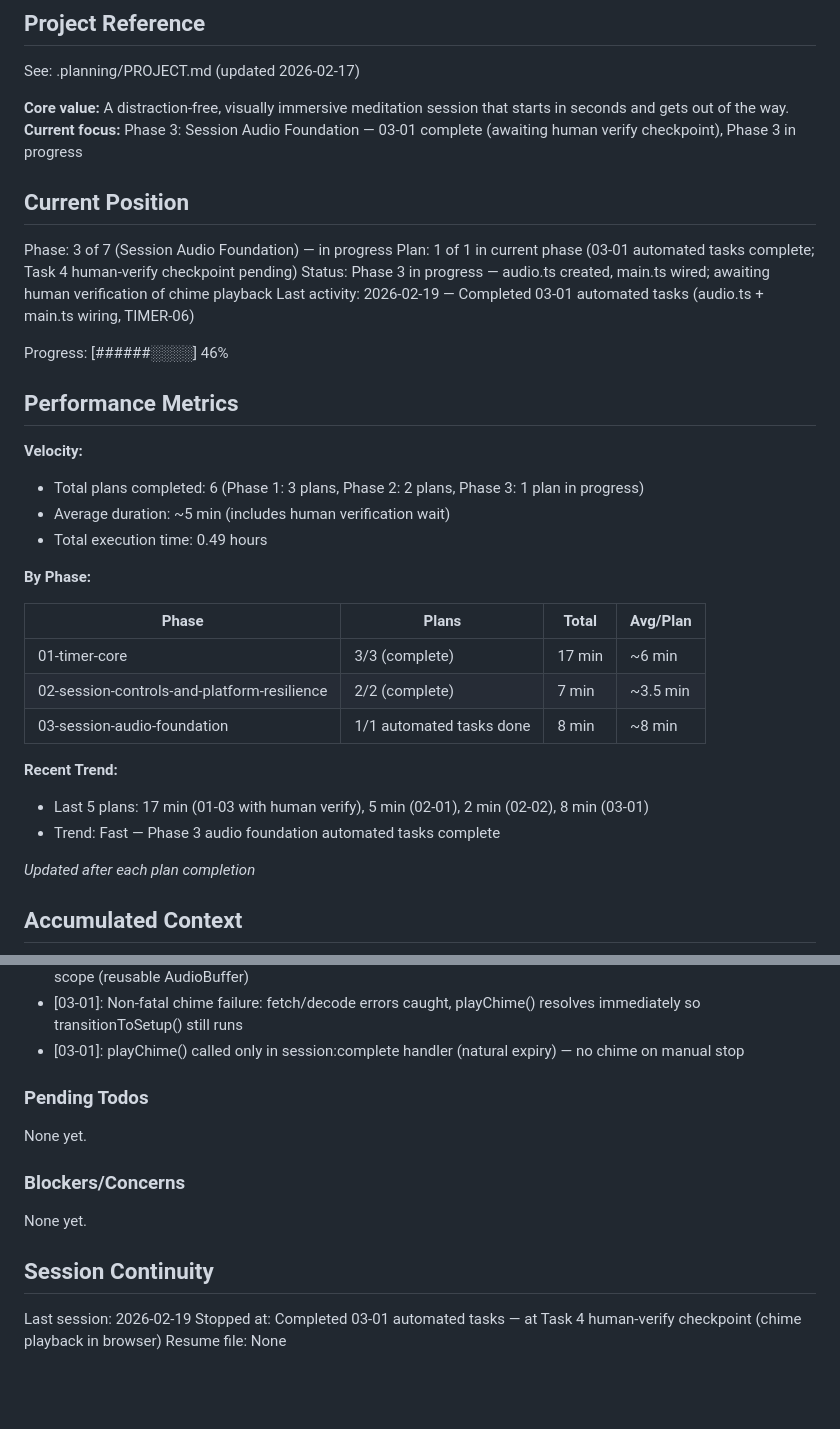
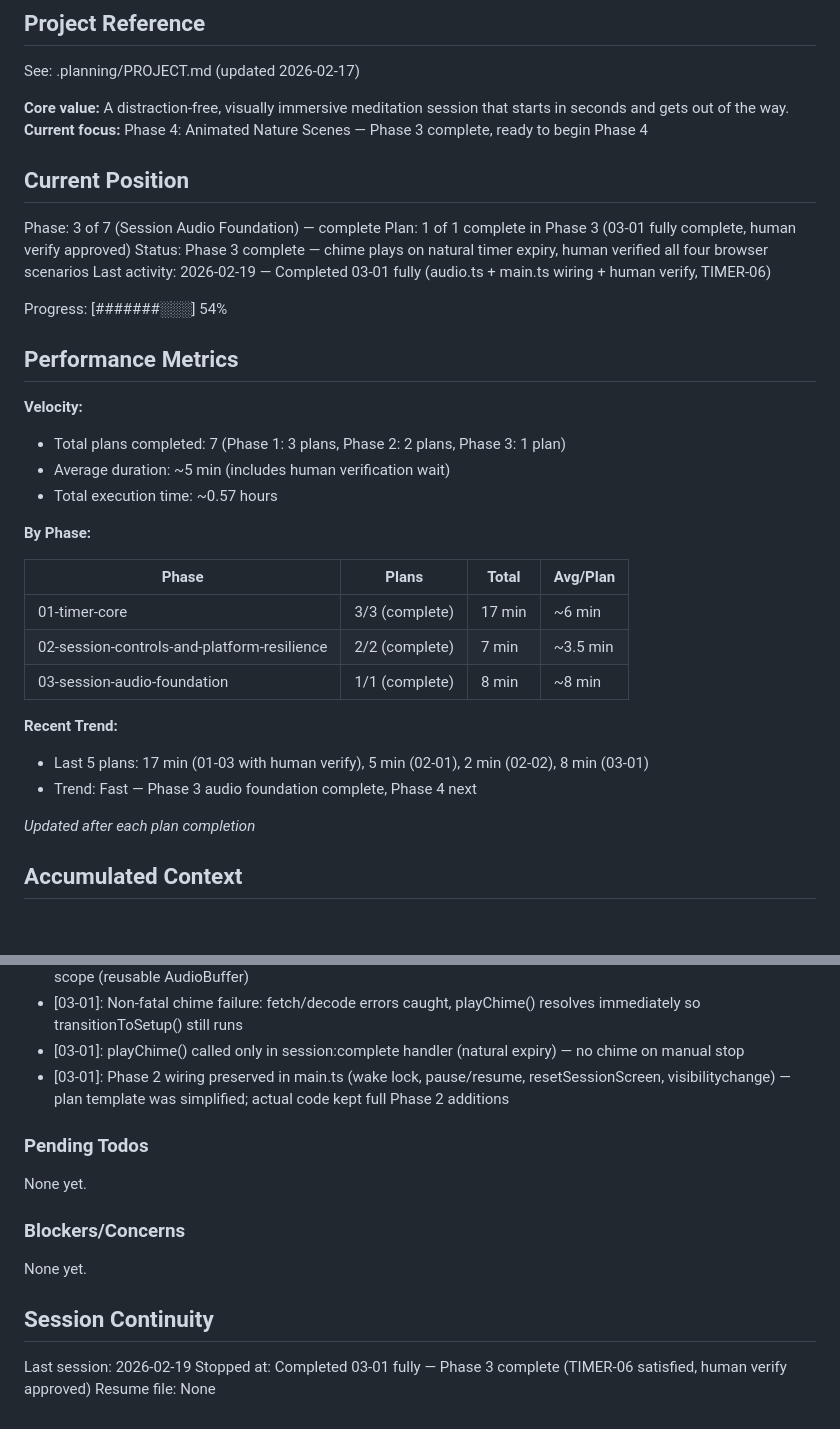
Before and after one commit to rrazd/meditation-timer, a Markdown page: .planning/STATE.md, 2 parts joined by grey strips. Rendered like a GitHub page; blank space fills up the shorter version.

Commit message:
docs(03-01): mark plan complete — human verify approved (TIMER-06)
- Updated 03-01-SUMMARY.md: Task 4 human-verify approved (all four browser tests passed)
- Updated STATE.md: Phase 3 complete, plan counter advanced, new decision logged
- Updated ROADMAP.md: Phase 3 marked complete (1/1 plans), progress table updated

Co-Authored-By: Claude Sonnet 4.6 <noreply@anthropic.com>

```diff
--- a/.planning/STATE.md
+++ b/.planning/STATE.md
@@ -5,23 +5,23 @@
 See: .planning/PROJECT.md (updated 2026-02-17)
 
 **Core value:** A distraction-free, visually immersive meditation session that starts in seconds and gets out of the way.
-**Current focus:** Phase 3: Session Audio Foundation — 03-01 complete (awaiting human verify checkpoint), Phase 3 in progress
+**Current focus:** Phase 4: Animated Nature Scenes — Phase 3 complete, ready to begin Phase 4
 
 ## Current Position
 
-Phase: 3 of 7 (Session Audio Foundation) — in progress
-Plan: 1 of 1 in current phase (03-01 automated tasks complete; Task 4 human-verify checkpoint pending)
-Status: Phase 3 in progress — audio.ts created, main.ts wired; awaiting human verification of chime playback
-Last activity: 2026-02-19 — Completed 03-01 automated tasks (audio.ts + main.ts wiring, TIMER-06)
+Phase: 3 of 7 (Session Audio Foundation) — complete
+Plan: 1 of 1 complete in Phase 3 (03-01 fully complete, human verify approved)
+Status: Phase 3 complete — chime plays on natural timer expiry, human verified all four browser scenarios
+Last activity: 2026-02-19 — Completed 03-01 fully (audio.ts + main.ts wiring + human verify, TIMER-06)
 
-Progress: [######░░░░] 46%
+Progress: [#######░░░] 54%
 
 ## Performance Metrics
 
 **Velocity:**
-- Total plans completed: 6 (Phase 1: 3 plans, Phase 2: 2 plans, Phase 3: 1 plan in progress)
+- Total plans completed: 7 (Phase 1: 3 plans, Phase 2: 2 plans, Phase 3: 1 plan)
 - Average duration: ~5 min (includes human verification wait)
-- Total execution time: 0.49 hours
+- Total execution time: ~0.57 hours
 
 **By Phase:**
 
@@ -29,11 +29,11 @@ Progress: [######░░░░] 46%
 |-------|-------|-------|----------|
 | 01-timer-core | 3/3 (complete) | 17 min | ~6 min |
 | 02-session-controls-and-platform-resilience | 2/2 (complete) | 7 min | ~3.5 min |
-| 03-session-audio-foundation | 1/1 automated tasks done | 8 min | ~8 min |
+| 03-session-audio-foundation | 1/1 (complete) | 8 min | ~8 min |
 
 **Recent Trend:**
 - Last 5 plans: 17 min (01-03 with human verify), 5 min (02-01), 2 min (02-02), 8 min (03-01)
-- Trend: Fast — Phase 3 audio foundation automated tasks complete
+- Trend: Fast — Phase 3 audio foundation complete, Phase 4 next
 
 *Updated after each plan completion*
 
@@ -73,6 +73,7 @@ Recent decisions affecting current work:
 - [03-01]: AudioBufferSourceNode is local to each playChime() call (single-use); only chimeBuffer stored at module scope (reusable AudioBuffer)
 - [03-01]: Non-fatal chime failure: fetch/decode errors caught, playChime() resolves immediately so transitionToSetup() still runs
 - [03-01]: playChime() called only in session:complete handler (natural expiry) — no chime on manual stop
+- [03-01]: Phase 2 wiring preserved in main.ts (wake lock, pause/resume, resetSessionScreen, visibilitychange) — plan template was simplified; actual code kept full Phase 2 additions
 
 ### Pending Todos
 
@@ -85,5 +86,5 @@ None yet.
 ## Session Continuity
 
 Last session: 2026-02-19
-Stopped at: Completed 03-01 automated tasks — at Task 4 human-verify checkpoint (chime playback in browser)
+Stopped at: Completed 03-01 fully — Phase 3 complete (TIMER-06 satisfied, human verify approved)
 Resume file: None
```
Also changed, not shown: .planning/ROADMAP.md (+3 -3 lines), 1 other file.
